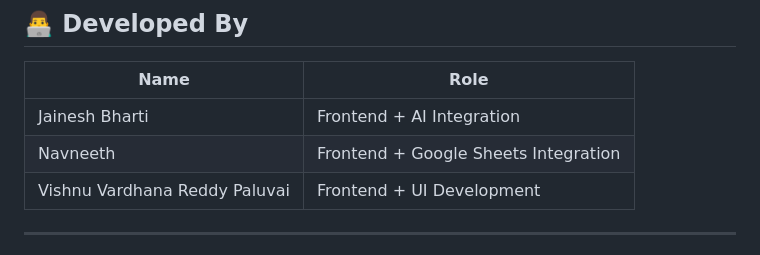
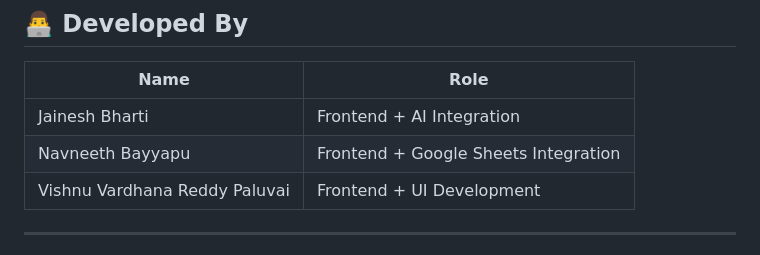
Before and after one commit to JaineshBharti5/finwise-ai, a Markdown page: README.md, the part around the change. Drawn GitHub-style.

Commit message:
Update team member name in README

```diff
--- a/README.md
+++ b/README.md
@@ -22,7 +22,7 @@ This project was developed as part of the **SmartBridge Vibe Coding Internship (
 | Name | Role |
 |------|------|
 | Jainesh Bharti | Frontend + AI Integration |
-| Navneeth | Frontend + Google Sheets Integration |
+| Navneeth Bayyapu| Frontend + Google Sheets Integration |
 | Vishnu Vardhana Reddy Paluvai | Frontend + UI Development |
 
 ---
```
